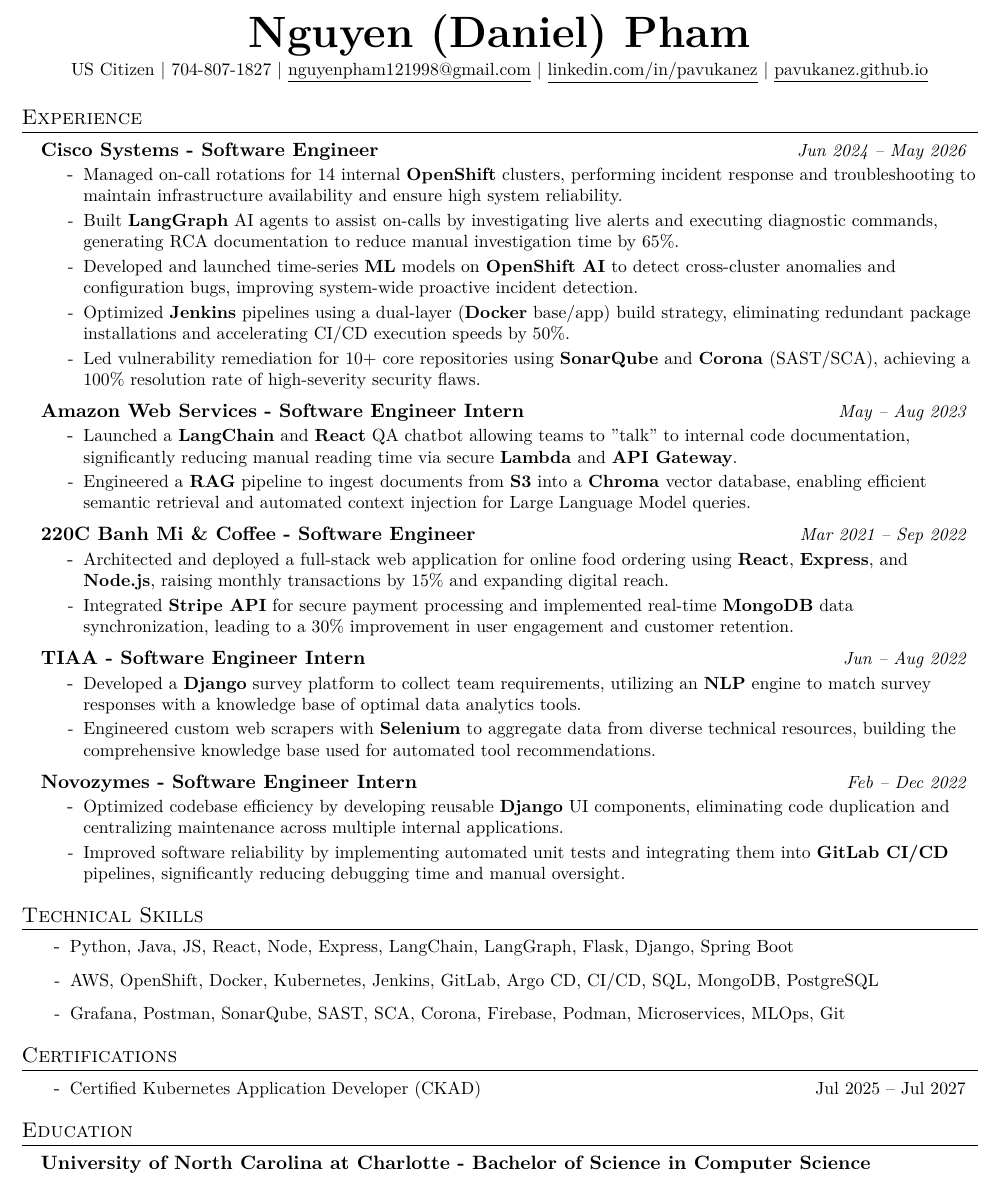
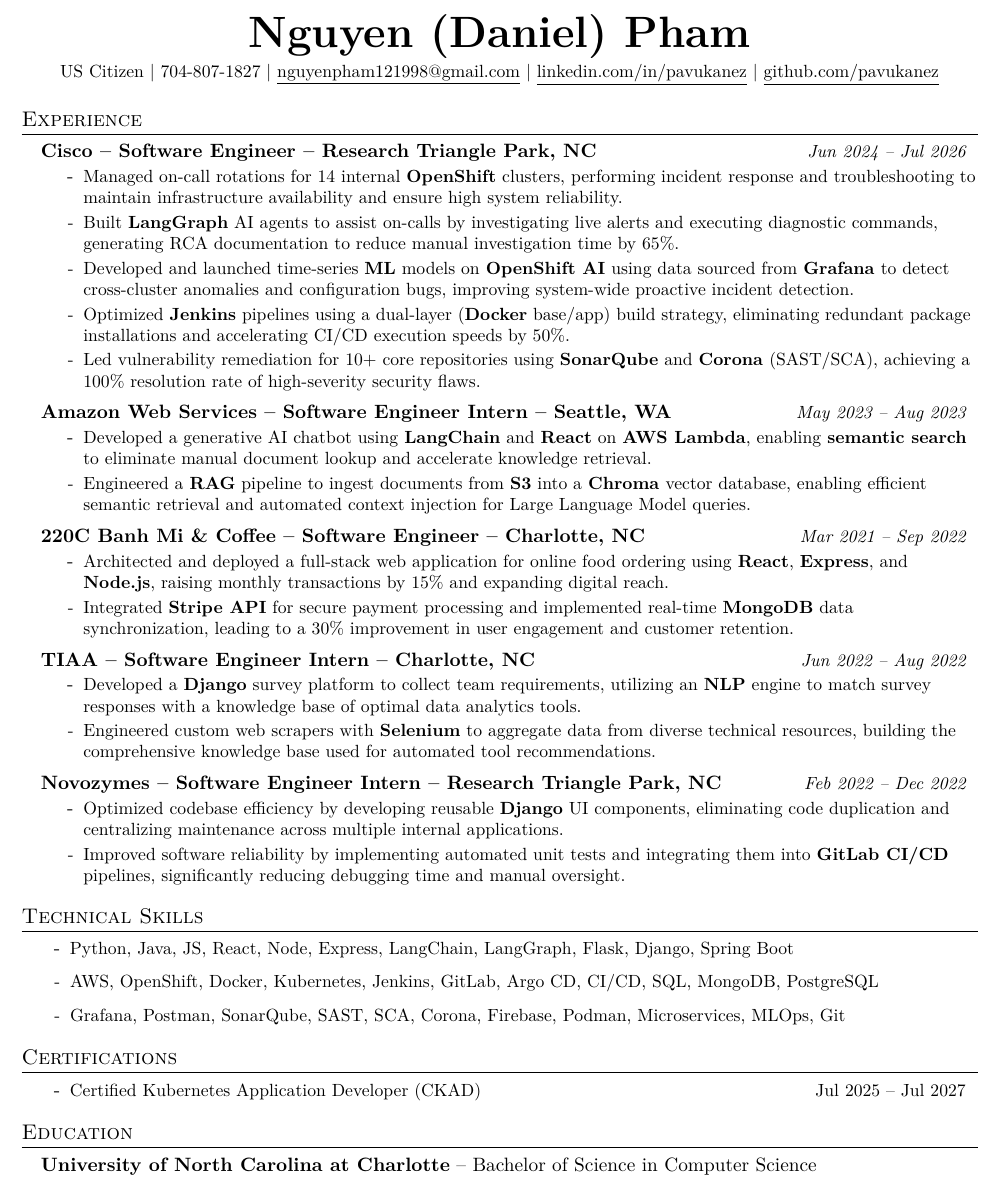
Before and after one commit to pavukanez/pavukanez.github.io, a LaTeX CV (resume/NguyenPham_SoftwareEngineer.tex): part of the page, cut so that both start at the same text. Compiled offline with pdfLaTeX.

Commit message:
update resume

```diff
--- a/resume/NguyenPham_SoftwareEngineer.tex
+++ b/resume/NguyenPham_SoftwareEngineer.tex
@@ -64,52 +80,56 @@
 \begin{center}
-  \textbf{\Huge \scshape {Nguyen (Daniel) Pham}} \\ \vspace{1pt}
-  \small US Citizen $|$ 704-807-1827 $|$ \href{mailto:nguyenpham121998@gmail.com}{\underline{nguyenpham121998@gmail.com}} $|$
-  \href{https://www.linkedin.com/in/pavukanez}{\underline{linkedin.com/in/pavukanez}} $|$
-  \href{https://pavukanez.github.io}{\underline{pavukanez.github.io}}
+  \textbf{\Huge \scshape {Nguyen (Daniel) Pham}} \\ \vspace{2pt}
+  \small US Citizen $|$ 704-807-1827 $|$
+  \href{mailto:nguyenpham121998@gmail.com}{\underline{nguyenpham121998@gmail.com}} $|$
+  \href{linkedin.com/in/pavukanez}{\underline{linkedin.com/in/pavukanez}} $|$
+  \href{github.com/pavukanez}{\underline{github.com/pavukanez}}
+  % \href{pavukanez.github.io}{\underline{pavukanez.github.io}}
 \end{center}
 
 
+%-----------EXPERIENCE-----------
 \section{Experience}
   \resumeSubHeadingListStart
     \resumeSubheading
-      {Cisco Systems}{Software Engineer}{Jun 2024 -- May 2026}
+      {Cisco}{Software Engineer}{Research Triangle Park, NC}{Jun 2024 -- Jul 2026}
         \resumeItemListStart
             \resumeItem{Managed on-call rotations for 14 internal \textbf{OpenShift} clusters, performing incident response and troubleshooting to maintain infrastructure availability and ensure high system reliability.}
             \resumeItem{Built \textbf{LangGraph} AI agents to assist on-calls by investigating live alerts and executing diagnostic commands, generating RCA documentation to reduce manual investigation time by 65\%.}
-            \resumeItem{Developed and launched time-series \textbf{ML} models on \textbf{OpenShift AI} to detect cross-cluster anomalies and configuration bugs, improving system-wide proactive incident detection.}
+            \resumeItem{Developed and launched time-series \textbf{ML} models on \textbf{OpenShift AI} using data sourced from \textbf{Grafana} to detect cross-cluster anomalies and configuration bugs, improving system-wide proactive incident detection.}
             \resumeItem{Optimized \textbf{Jenkins} pipelines using a dual-layer (\textbf{Docker} base/app) build strategy, eliminating redundant package installations and accelerating CI/CD execution speeds by 50\%.}
             \resumeItem{Led vulnerability remediation for 10+ core repositories using \textbf{SonarQube} and \textbf{Corona} (SAST/SCA), achieving a 100\% resolution rate of high-severity security flaws.}
         \resumeItemListEnd
 
     \resumeSubheading
-      {Amazon Web Services}{Software Engineer Intern}{May -- Aug 2023}
+      {Amazon Web Services}{Software Engineer Intern}{Seattle, WA}{May 2023 -- Aug 2023}
         \resumeItemListStart
-            \resumeItem{Launched a \textbf{LangChain} and \textbf{React} QA chatbot allowing teams to "talk" to internal code documentation, significantly reducing manual reading time via secure \textbf{Lambda} and \textbf{API Gateway}.}
+            \resumeItem{Developed a generative AI chatbot using \textbf{LangChain} and \textbf{React} on \textbf{AWS Lambda}, enabling \textbf{semantic search} to eliminate manual document lookup and accelerate knowledge retrieval.}
             \resumeItem{Engineered a \textbf{RAG} pipeline to ingest documents from \textbf{S3} into a \textbf{Chroma} vector database, enabling efficient semantic retrieval and automated context injection for Large Language Model queries.}
         \resumeItemListEnd
 
     \resumeSubheading
-      {220C Banh Mi \& Coffee}{Software Engineer}{Mar 2021 -- Sep 2022}
+      {220C Banh Mi \& Coffee}{Software Engineer}{Charlotte, NC}{Mar 2021 -- Sep 2022}
       \resumeItemListStart
         \resumeItem{Architected and deployed a full-stack web application for online food ordering using \textbf{React}, \textbf{Express}, and \textbf{Node.js}, raising monthly transactions by 15\% and expanding digital reach.}
         \resumeItem{Integrated \textbf{Stripe API} for secure payment processing and implemented real-time \textbf{MongoDB} data synchronization, leading to a 30\% improvement in user engagement and customer retention.}
       \resumeItemListEnd
 
     \resumeSubheading
-      {TIAA}{Software Engineer Intern}{Jun -- Aug 2022}
+      {TIAA}{Software Engineer Intern}{Charlotte, NC}{Jun 2022 -- Aug 2022}
       \resumeItemListStart
         \resumeItem{Developed a \textbf{Django} survey platform to collect team requirements, utilizing an \textbf{NLP} engine to match survey responses with a knowledge base of optimal data analytics tools.}
         \resumeItem{Engineered custom web scrapers with \textbf{Selenium} to aggregate data from diverse technical resources, building the comprehensive knowledge base used for automated tool recommendations.}
     \resumeItemListEnd
 
     \resumeSubheading
-      {Novozymes}{Software Engineer Intern}{Feb -- Dec 2022}
+      {Novozymes}{Software Engineer Intern}{Research Triangle Park, NC}{Feb 2022 -- Dec 2022}
       \resumeItemListStart
         \resumeItem{Optimized codebase efficiency by developing reusable \textbf{Django} UI components, eliminating code duplication and centralizing maintenance across multiple internal applications.}
         \resumeItem{Improved software reliability by implementing automated unit tests and integrating them into \textbf{GitLab CI/CD} pipelines, significantly reducing debugging time and manual oversight.}
     \resumeItemListEnd
   \resumeSubHeadingListEnd
 
+%-----------TECHNICAL SKILLS-----------
 \section{Technical Skills}
  \resumeItemListStart
     \resumeItem{Python, Java, JS, React, Node, Express, LangChain, LangGraph, Flask, Django, Spring Boot}
@@ -118,16 +138,18 @@
   \resumeItemListEnd
 \vspace{-7pt}
 
+%-----------CERTIFICATIONS-----------
 \section{Certifications}
  \resumeItemListStart
     \resumeItem{Certified Kubernetes Application Developer (CKAD) \hfill Jul 2025 -- Jul 2027}
   \resumeItemListEnd
 \vspace{-7pt}
 
+%-----------EDUCATION-----------
 \section{Education}
   \resumeSubHeadingListStart
-    \resumeSubheading
-      {University of North Carolina at Charlotte}{Bachelor of Science in Computer Science}{}
+    \resumeEducationHeading
+      {University of North Carolina at Charlotte}{Bachelor of Science in Computer Science}
   \resumeSubHeadingListEnd
 
 \end{document}
```
Also changed, not shown: resume/NguyenPham_SoftwareEngineer.pdf, resume/NguyenPham_SoftwareEngineer.tex (20 more changed lines).
